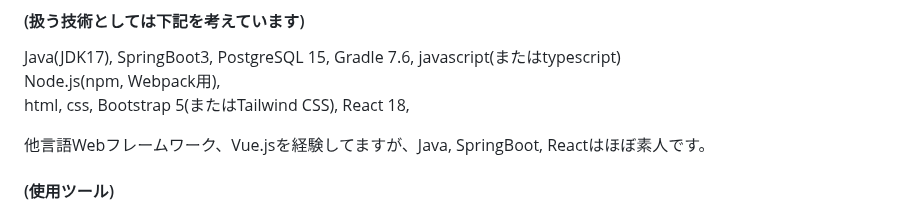
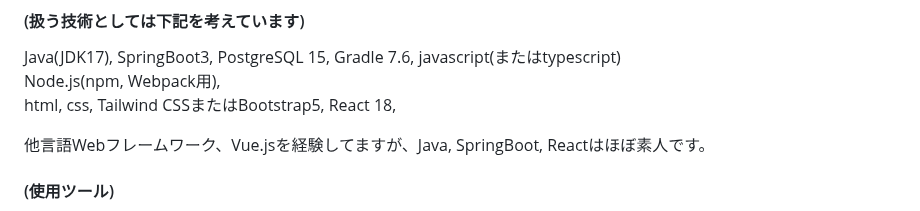
Before and after one commit to mk-github-1/springboot, a Markdown page: README.md, the part around the change. GitHub-like rendering.

```diff
--- a/README.md
+++ b/README.md
@@ -13,7 +13,7 @@ DBの操作を行うことができるアプリケーションを構築します
 #### (扱う技術としては下記を考えています)
 Java(JDK17), SpringBoot3, PostgreSQL 15, Gradle 7.6, javascript(またはtypescript)
 Node.js(npm, Webpack用),
-html, css, Bootstrap 5(またはTailwind CSS), React 18,
+html, css, Tailwind CSSまたはBootstrap5, React 18,
 
 他言語Webフレームワーク、Vue.jsを経験してますが、Java, SpringBoot, Reactはほぼ素人です。
 
```
